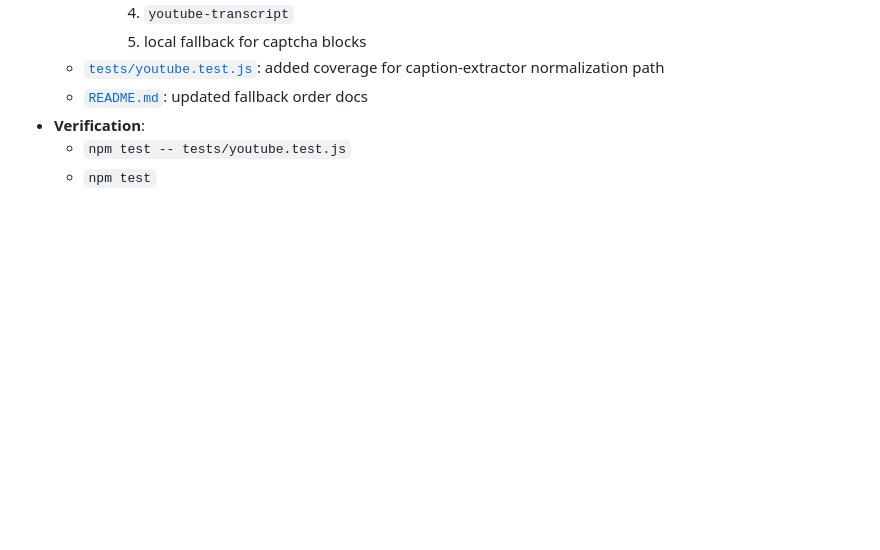
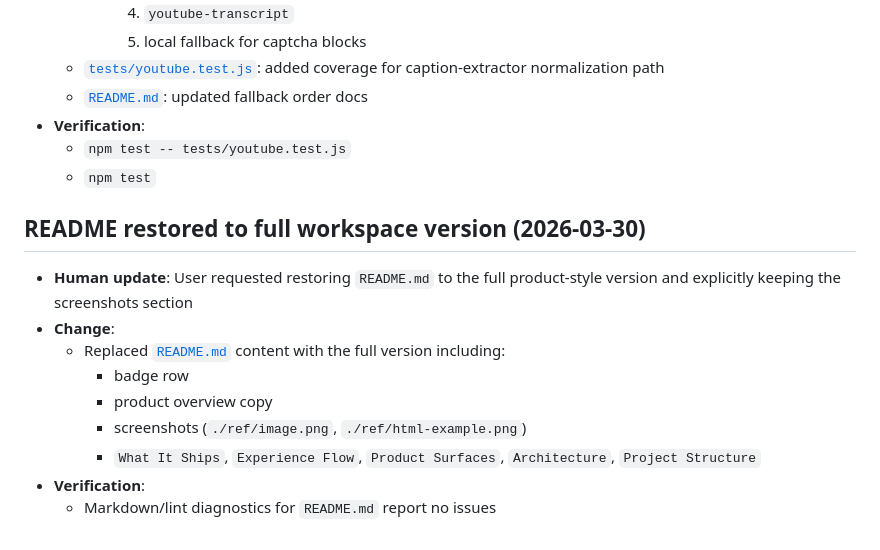
Before and after one commit to jqu224/youtube-transcript-to-html, a Markdown page: UPDATE_LOG/2026-03-30_summary.md, the part around the change. Drawn GitHub-style; blank space fills up the shorter version.

```diff
--- a/UPDATE_LOG/2026-03-30_summary.md
+++ b/UPDATE_LOG/2026-03-30_summary.md
@@ -475,3 +475,15 @@
 - **Verification**:
   - `npm test -- tests/youtube.test.js`
   - `npm test`
+
+## README restored to full workspace version (2026-03-30)
+
+- **Human update**: User requested restoring `README.md` to the full product-style version and explicitly keeping the screenshots section
+- **Change**:
+  - Replaced [`README.md`](../README.md) content with the full version including:
+    - badge row
+    - product overview copy
+    - screenshots (`./ref/image.png`, `./ref/html-example.png`)
+    - `What It Ships`, `Experience Flow`, `Product Surfaces`, `Architecture`, `Project Structure`
+- **Verification**:
+  - Markdown/lint diagnostics for `README.md` report no issues
```
Also changed, not shown: README.md (+93 -106 lines).
